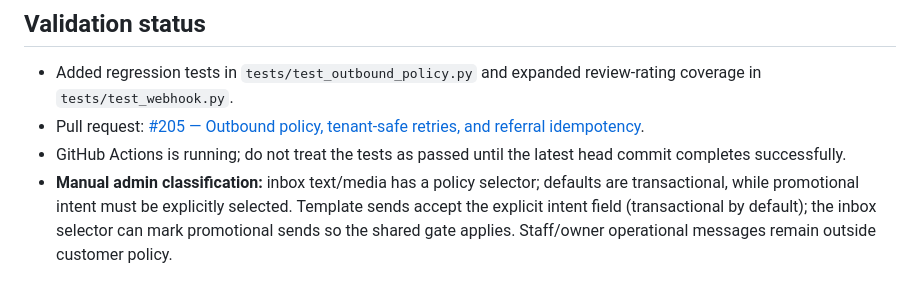
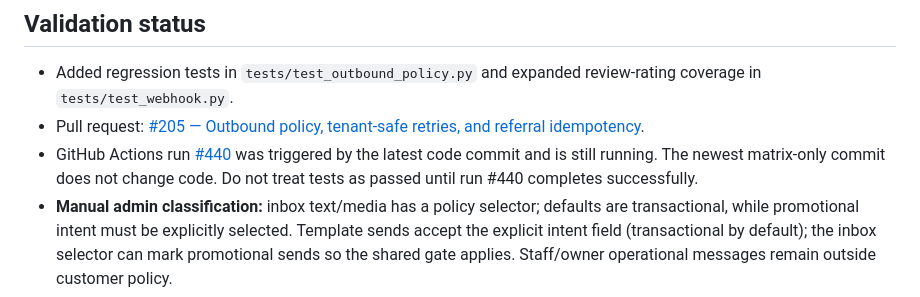
Before and after one commit to Suyash0225/KwikKlinDasboard, a Markdown page: docs/OUTBOUND-MATRIX.md, the part around the change. Drawn GitHub-style.

Commit message:
docs: pin validation status to current CI run

```diff
--- a/docs/OUTBOUND-MATRIX.md
+++ b/docs/OUTBOUND-MATRIX.md
@@ -69,6 +69,6 @@
 
 - Added regression tests in `tests/test_outbound_policy.py` and expanded review-rating coverage in `tests/test_webhook.py`.
 - Pull request: [#205 — Outbound policy, tenant-safe retries, and referral idempotency](https://github.com/Suyash0225/KwikKlinDasboard/pull/205).
-- GitHub Actions is running; do not treat the tests as passed until the latest head commit completes successfully.
+- GitHub Actions run [#440](https://github.com/Suyash0225/KwikKlinDasboard/actions/runs/39063279439) was triggered by the latest code commit and is still running. The newest matrix-only commit does not change code. Do not treat tests as passed until run #440 completes successfully.
 - **Manual admin classification:** inbox text/media has a policy selector; defaults are transactional, while promotional intent must be explicitly selected. Template sends accept the explicit intent field (transactional by default); the inbox selector can mark promotional sends so the shared gate applies. Staff/owner operational messages remain outside customer policy.
 - Migration `20261018_outbound_throttle` and `20261018_referral_idempotency` are code-only until an authorized deployment applies them; neither has been applied to any database.
```
